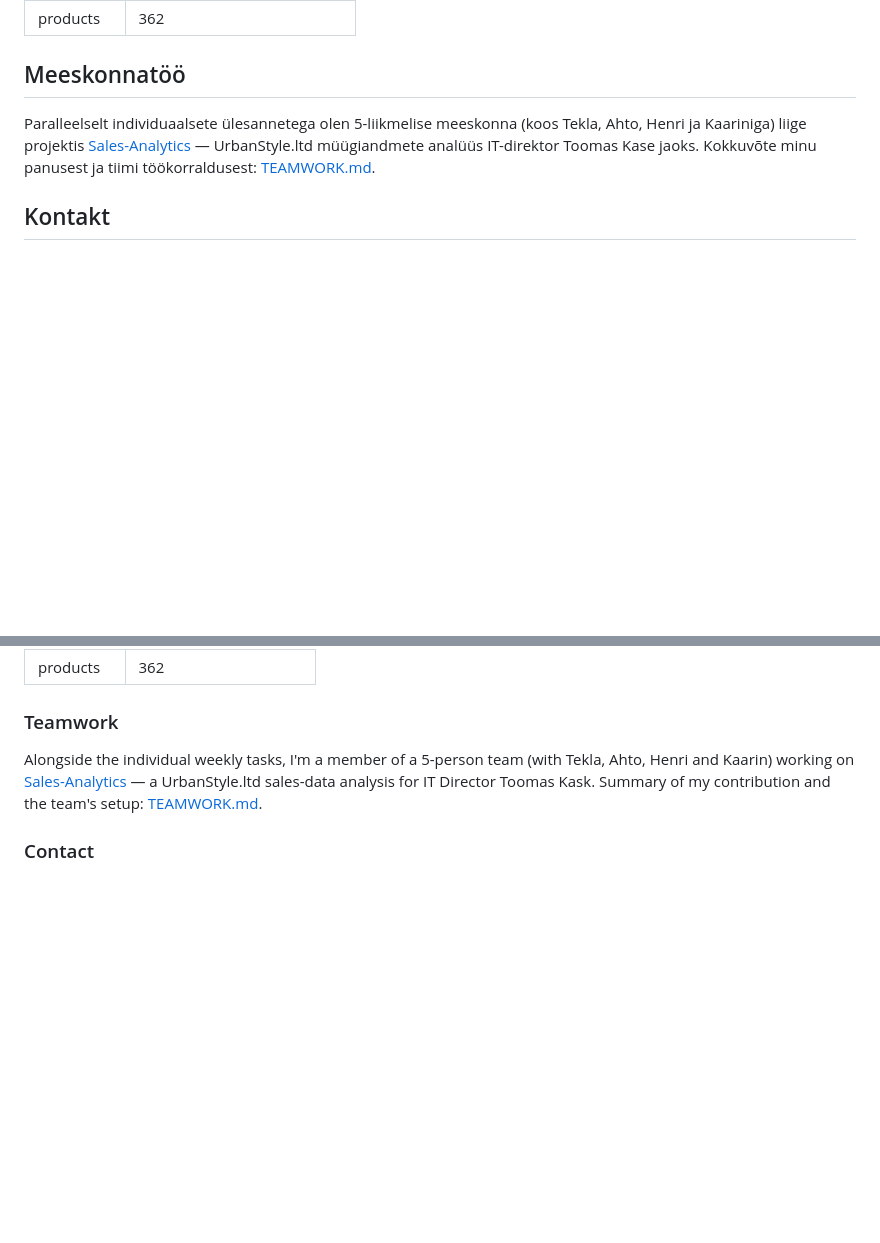
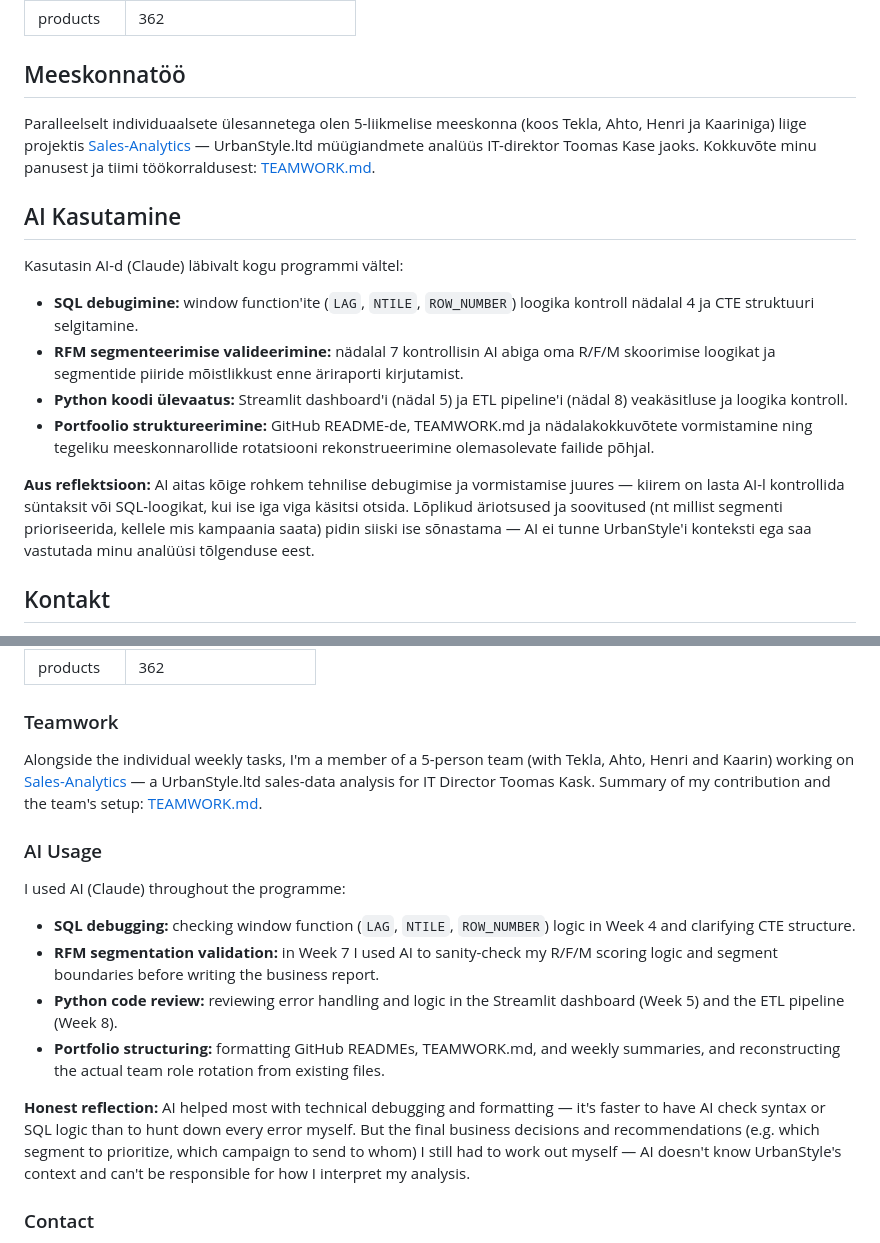
Before and after one commit to kaarusdoris-a11y/DACA_portfolio, a Markdown page: README.md, 2 parts joined by grey strips. Rendered like a GitHub page; blank space fills up the shorter version.

Commit message:
Add week 9-10 links and AI Usage section to README
Added a section on AI usage detailing its application in SQL debugging, RFM segmentation validation, Python code review, and portfolio structuring.

```diff
--- a/README.md
+++ b/README.md
@@ -48,6 +48,17 @@ UrbanStyle.ltd — fiktiivsed müügiandmed
 ## Meeskonnatöö
 
 Paralleelselt individuaalsete ülesannetega olen 5-liikmelise meeskonna (koos Tekla, Ahto, Henri ja Kaariniga) liige projektis [Sales-Analytics](https://github.com/kaarusdoris-a11y/Sales-Analytics) — UrbanStyle.ltd müügiandmete analüüs IT-direktor Toomas Kase jaoks. Kokkuvõte minu panusest ja tiimi töökorraldusest: [TEAMWORK.md](./TEAMWORK.md).
+
+## AI Kasutamine
+
+Kasutasin AI-d (Claude) läbivalt kogu programmi vältel:
+
+- **SQL debugimine:** window function'ite (`LAG`, `NTILE`, `ROW_NUMBER`) loogika kontroll nädalal 4 ja CTE struktuuri selgitamine.
+- **RFM segmenteerimise valideerimine:** nädalal 7 kontrollisin AI abiga oma R/F/M skoorimise loogikat ja segmentide piiride mõistlikkust enne äriraporti kirjutamist.
+- **Python koodi ülevaatus:** Streamlit dashboard'i (nädal 5) ja ETL pipeline'i (nädal 8) veakäsitluse ja loogika kontroll.
+- **Portfoolio struktureerimine:** GitHub README-de, TEAMWORK.md ja nädalakokkuvõtete vormistamine ning tegeliku meeskonnarollide rotatsiooni rekonstrueerimine olemasolevate failide põhjal.
+
+**Aus reflektsioon:** AI aitas kõige rohkem tehnilise debugimise ja vormistamise juures — kiirem on lasta AI-l kontrollida süntaksit või SQL-loogikat, kui ise iga viga käsitsi otsida. Lõplikud äriotsused ja soovitused (nt millist segmenti prioriseerida, kellele mis kampaania saata) pidin siiski ise sõnastama — AI ei tunne UrbanStyle'i konteksti ega saa vastutada minu analüüsi tõlgenduse eest.
 
 ## Kontakt
 
@@ -110,6 +121,17 @@ UrbanStyle.ltd — fictional sales data
 
 Alongside the individual weekly tasks, I'm a member of a 5-person team (with Tekla, Ahto, Henri and Kaarin) working on [Sales-Analytics](https://github.com/kaarusdoris-a11y/Sales-Analytics) — a UrbanStyle.ltd sales-data analysis for IT Director Toomas Kask. Summary of my contribution and the team's setup: [TEAMWORK.md](./TEAMWORK.md).
 
+### AI Usage
+
+I used AI (Claude) throughout the programme:
+
+- **SQL debugging:** checking window function (`LAG`, `NTILE`, `ROW_NUMBER`) logic in Week 4 and clarifying CTE structure.
+- **RFM segmentation validation:** in Week 7 I used AI to sanity-check my R/F/M scoring logic and segment boundaries before writing the business report.
+- **Python code review:** reviewing error handling and logic in the Streamlit dashboard (Week 5) and the ETL pipeline (Week 8).
+- **Portfolio structuring:** formatting GitHub READMEs, TEAMWORK.md, and weekly summaries, and reconstructing the actual team role rotation from existing files.
+
+**Honest reflection:** AI helped most with technical debugging and formatting — it's faster to have AI check syntax or SQL logic than to hunt down every error myself. But the final business decisions and recommendations (e.g. which segment to prioritize, which campaign to send to whom) I still had to work out myself — AI doesn't know UrbanStyle's context and can't be responsible for how I interpret my analysis.
+
 ### Contact
 - GitHub: github.com/kaarusdoris-a11y
 - Email: kaarusdoris@gmail.com
```
